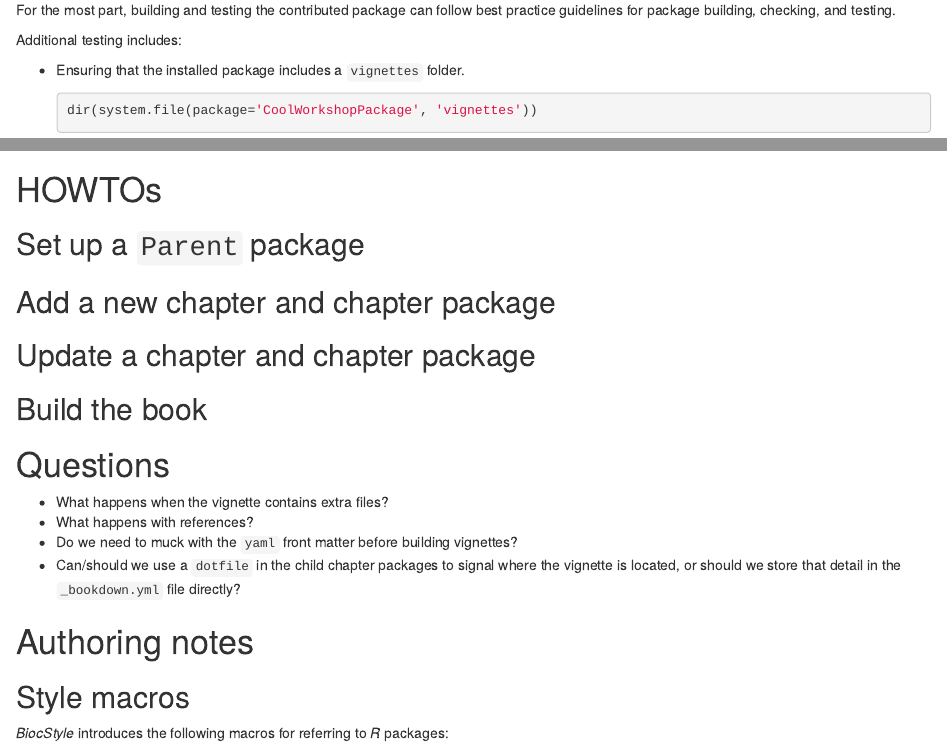
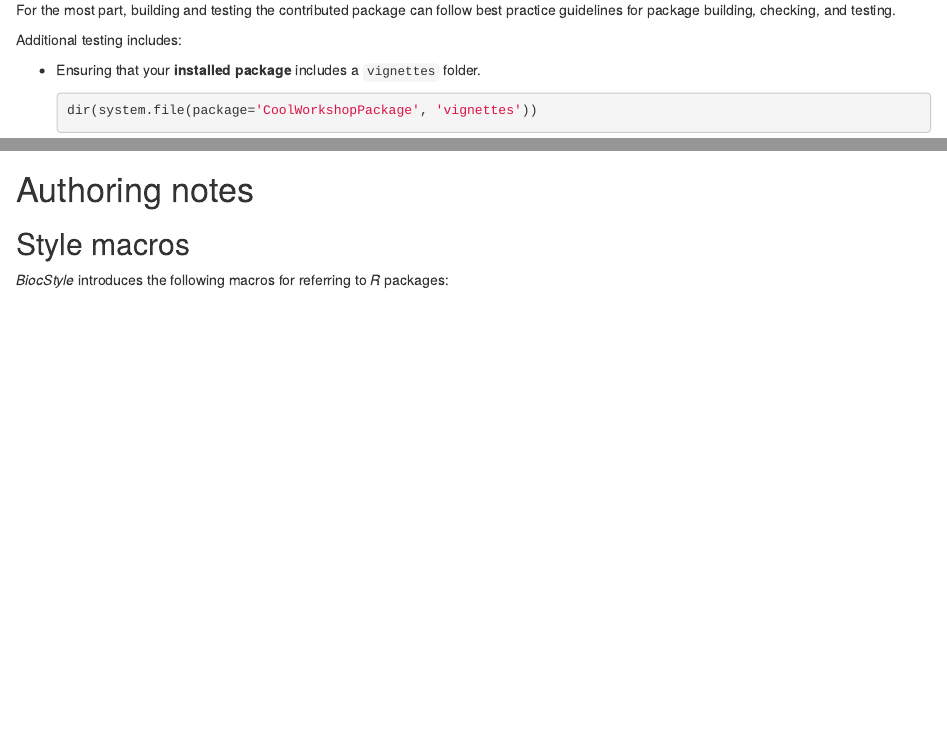
Before and after one commit to seandavi/CollaborativeBookdown, an R Markdown document (vignettes/bookdown_utils.Rmd): the page in a window 1100 px wide, from 1430 px down, and a second part further down, joined at a grey line. Rendered offline with R 4.5, knitr and Pandoc, with nearby package versions; drawn as R Markdown's standard HTML page in place of the format the file asks for.

Commit message:
remove outdated HOWTOs

````diff
--- a/vignettes/bookdown_utils.Rmd
+++ b/vignettes/bookdown_utils.Rmd
@@ -90,7 +90,7 @@ package building, checking, and testing.
 
 Additional testing includes:
 
-- Ensuring that the installed package includes a `vignettes` folder.
+- Ensuring that your **installed package** includes a `vignettes` folder.
     ```{r eval=FALSE}
     dir(system.file(package='CoolWorkshopPackage', 'vignettes'))
     ```
@@ -105,24 +105,6 @@ Additional testing includes:
 - Do local testing.
 - Pull request.
 - ???? Can we use github actions to perform CI/CD?
-
-# HOWTOs
-
-## Set up a `Parent` package
-
-## Add a new chapter and chapter package
-
-## Update a chapter and chapter package
-
-## Build the book
-
-# Questions
-
-- What happens when the vignette contains extra files?
-- What happens with references?
-- Do we need to muck with the `yaml` front matter before building vignettes?
-- Can/should we use a `dotfile` in the child chapter packages to signal where the
-vignette is located, or should we store that detail in the `_bookdown.yml` file directly?
 
 # Authoring notes
 
````
